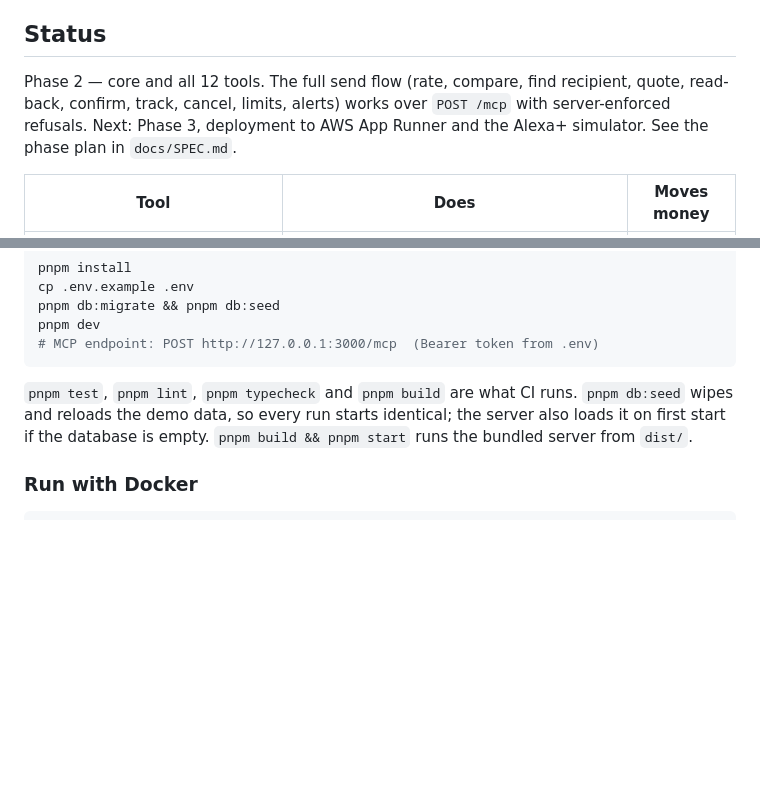
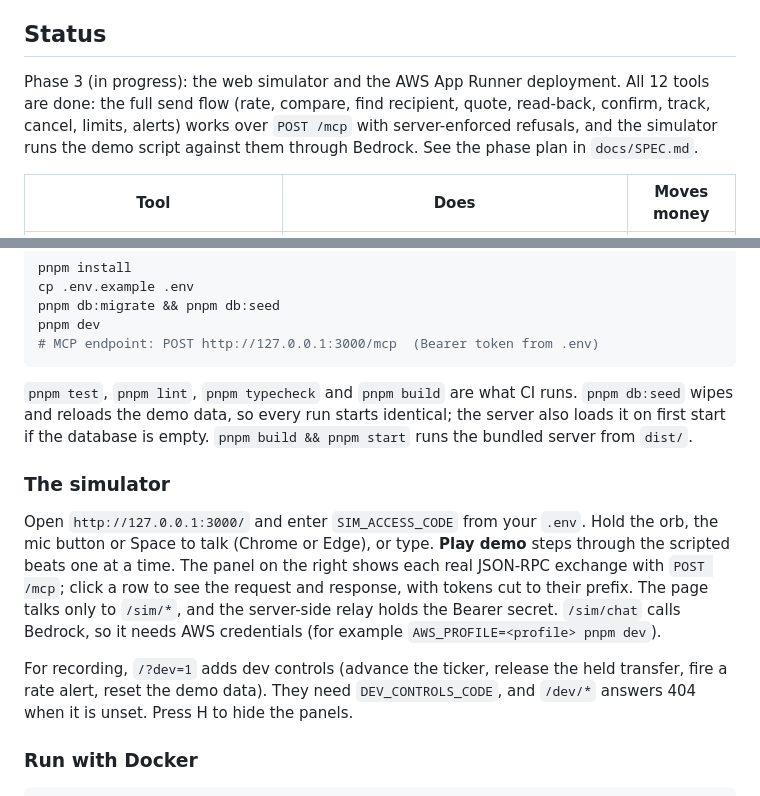
Before and after one commit to debashish17/acme-remit, a Markdown page: README.md, 2 parts joined by grey strips. Drawn GitHub-style; blank space fills up the shorter version.

Commit message:
docs(readme): how to use the simulator; Phase 3 status
Co-Authored-By: Claude Opus 5.5 <noreply@anthropic.com>
Claude-Session: https://claude.ai/code/session_01BddqdC5arqr3XFVfQM1LPt

````diff
--- a/README.md
+++ b/README.md
@@ -25,7 +25,7 @@ Three safety properties hold for every money movement:
 
 ## Status
 
-Phase 2 — core and all 12 tools. The full send flow (rate, compare, find recipient, quote, read-back, confirm, track, cancel, limits, alerts) works over `POST /mcp` with server-enforced refusals. Next: Phase 3, deployment to AWS App Runner and the Alexa+ simulator. See the phase plan in `docs/SPEC.md`.
+Phase 3 (in progress): the web simulator and the AWS App Runner deployment. All 12 tools are done: the full send flow (rate, compare, find recipient, quote, read-back, confirm, track, cancel, limits, alerts) works over `POST /mcp` with server-enforced refusals, and the simulator runs the demo script against them through Bedrock. See the phase plan in `docs/SPEC.md`.
 
 | Tool | Does | Moves money |
 | --- | --- | --- |
@@ -51,6 +51,12 @@ pnpm dev
 ```
 
 `pnpm test`, `pnpm lint`, `pnpm typecheck` and `pnpm build` are what CI runs. `pnpm db:seed` wipes and reloads the demo data, so every run starts identical; the server also loads it on first start if the database is empty. `pnpm build && pnpm start` runs the bundled server from `dist/`.
+
+### The simulator
+
+Open `http://127.0.0.1:3000/` and enter `SIM_ACCESS_CODE` from your `.env`. Hold the orb, the mic button or Space to talk (Chrome or Edge), or type. **Play demo** steps through the scripted beats one at a time. The panel on the right shows each real JSON-RPC exchange with `POST /mcp`; click a row to see the request and response, with tokens cut to their prefix. The page talks only to `/sim/*`, and the server-side relay holds the Bearer secret. `/sim/chat` calls Bedrock, so it needs AWS credentials (for example `AWS_PROFILE=<profile> pnpm dev`).
+
+For recording, `/?dev=1` adds dev controls (advance the ticker, release the held transfer, fire a rate alert, reset the demo data). They need `DEV_CONTROLS_CODE`, and `/dev/*` answers 404 when it is unset. Press H to hide the panels.
 
 ### Run with Docker
 
````
